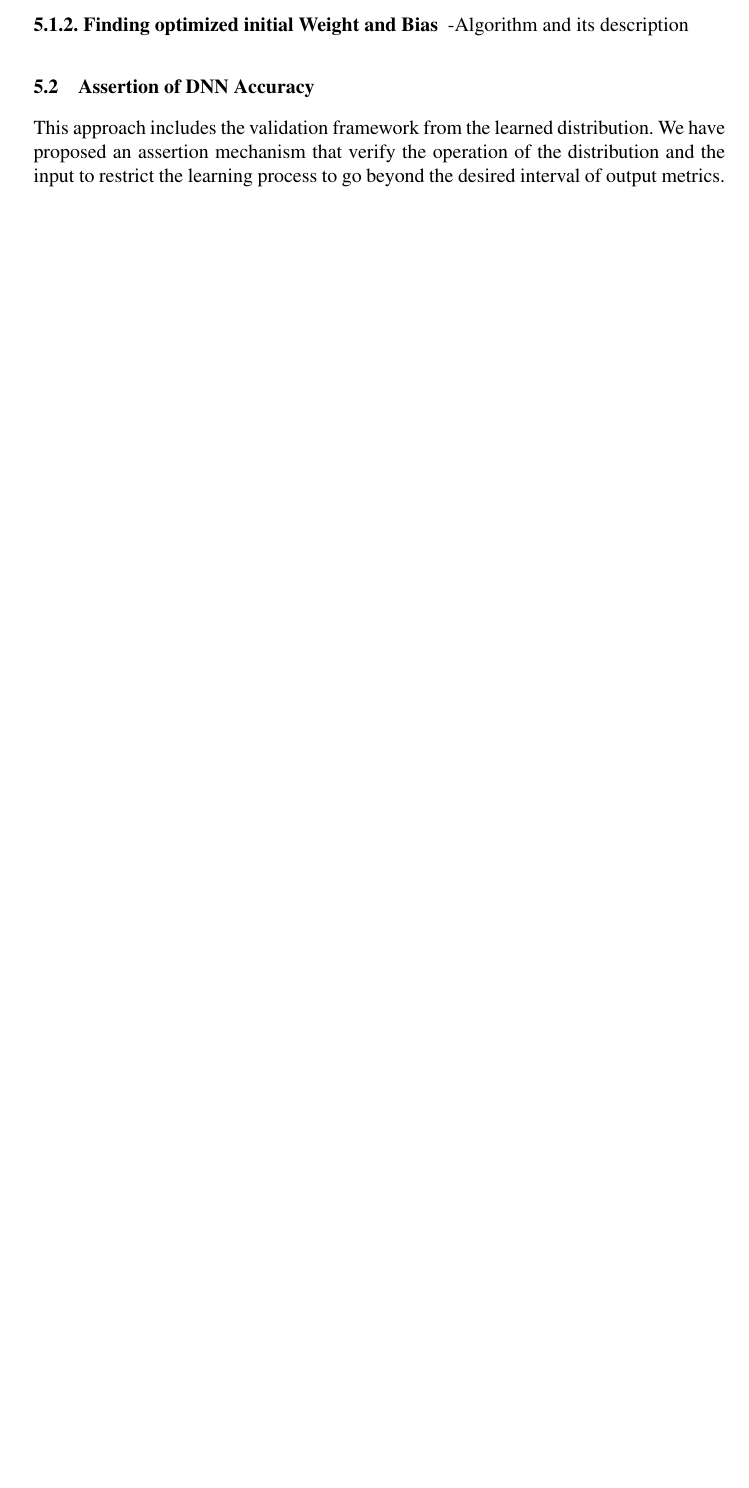
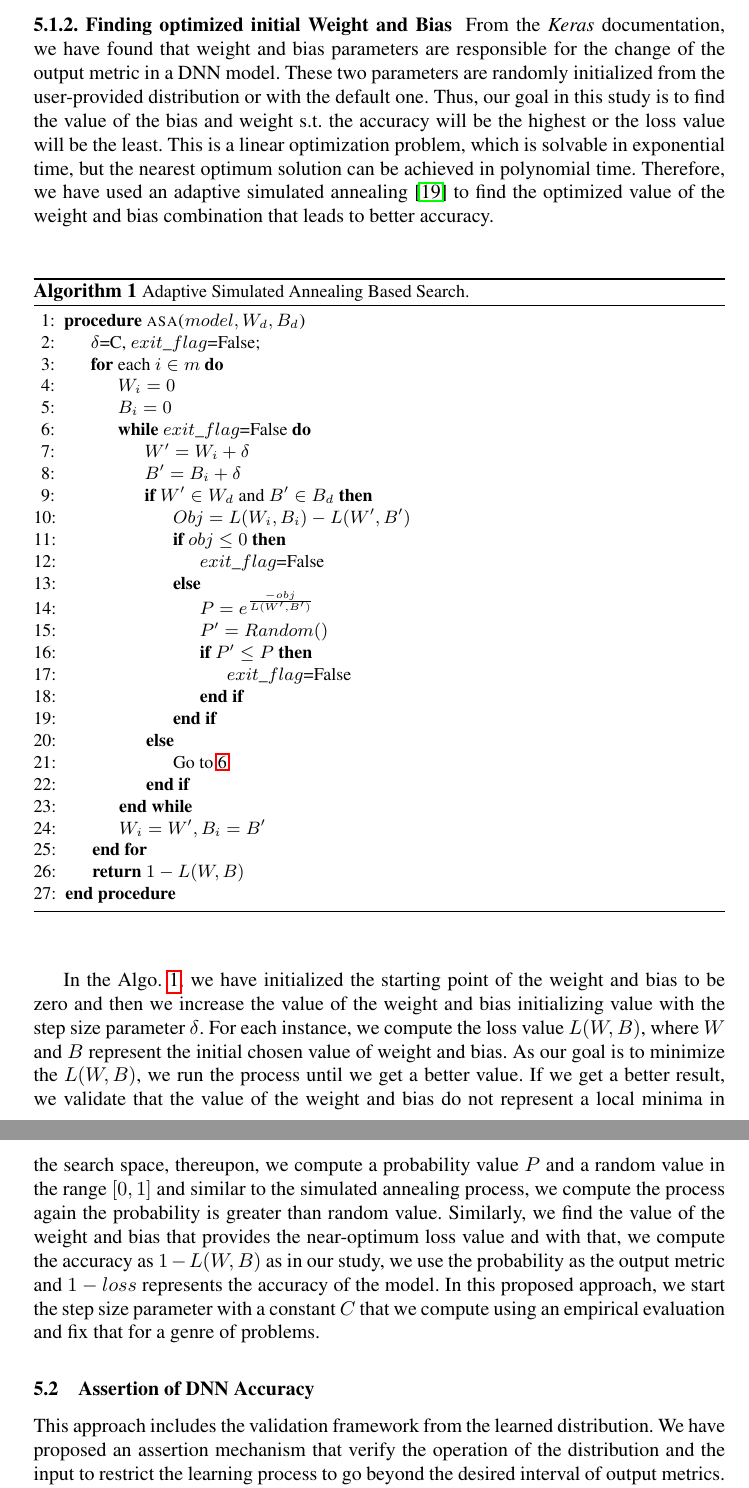
Before and after one commit to rangeetpan/641, a LaTeX thesis (report.tex, which reads approach.tex, macros.tex): part of page 8 of 10 before the commit and two parts of pages 8 and 9 of 11 after it, the two joined at a grey line, cut so that both start at the same text, the shorter picture padded with empty space. Compiled offline with pdfLaTeX.

Commit message:
last udate

```diff
--- a/approach.tex
+++ b/approach.tex
@@ -46,7 +46,42 @@ To identify the distribution of these parameters, we have validated the implemen
 	\item LeCun normal initializer: In this initializer, truncated normal distribution using the number of input units are used for drawing samples.
 \end{itemize}
 \subsubsection{5.1.2. Finding optimized initial Weight and Bias}
--Algorithm and its description
+From the \emph{Keras} documentation, we have found that weight and bias parameters are responsible for the change of the output metric in a DNN model. These two parameters are randomly initialized from the user-provided distribution or with the default one. Thus, our goal in this study is to find the value of the bias and weight s.t. the accuracy will be the highest or the loss value will be the least. This is a linear optimization problem, which is solvable in exponential time, but the nearest optimum solution can be achieved in polynomial time. Therefore, we have used an adaptive simulated annealing \cite{ingber2000adaptive} to find the optimized value of the weight and bias combination that leads to better accuracy.
+\begin{algorithm}[H]
+	\footnotesize
+	\caption{\footnotesize Adaptive Simulated Annealing Based Search.}
+	\label{algo:asa}
+	\begin{algorithmic}[1]
+		\Procedure{asa($model, W_d, B_d$)}{}
+		\State $\delta$=C, $exit\_flag$=False;
+		\For {each $i\in m$}\label{algo1:l3}
+		\State $W_i=0$\label{algo1:l4}
+		\State $B_i=0$\label{algo1:l5}
+		\While{$exit\_flag$=False}\label{algo1:l7}
+		\State $W'=W_i+\delta$
+		\State $B'=B_i+\delta$
+		\If{$W'\in W_d$ and $B'\in B_d$}
+		\State $Obj=L(W_i,B_i)-L(W',B')$
+		\If{$obj\le0$}
+		\State $exit\_flag$=False
+		\Else
+		\State $P=e^{\frac{-obj}{L(W',B')}}$
+		\State $P'=Random()$
+		\If{$P'\le P$}
+		\State  $exit\_flag$=False
+		\EndIf
+		\EndIf
+		\Else
+		\State Go to \ref{algo1:l7}
+		\EndIf
+		\EndWhile
+		\State $W_i=W', B_i=B'$
+		\EndFor\label{algo1:l6}
+		\State \Return $1-L(W,B)$\label{algo2:l12}
+		\EndProcedure\label{algo2:l13}
+	\end{algorithmic}
+\end{algorithm}
+In the Algo. \ref{algo:asa}, we have initialized the starting point of the weight and bias to be zero and then we increase the value of the weight and bias initializing value with the step size parameter $\delta$. For each instance, we compute the loss value $L(W, B)$, where $W$ and $B$ represent the initial chosen value of weight and bias. As our goal is to minimize the $L(W, B)$, we run the process until we get a better value. If we get a better result, we validate that the value of the weight and bias do not represent a local minima in the search space, thereupon, we compute a probability value $P$ and a random value in the range $[0,1]$ and similar to the simulated annealing process, we compute the process again the probability is greater than random value. Similarly, we find the value of the weight and bias that provides the near-optimum loss value and with that, we compute the accuracy as $1-L(W, B)$ as in our study, we use the probability as the output metric and $1-loss$ represents the accuracy of the model. In this proposed approach, we start the step size parameter with a constant $C$ that we compute using an empirical evaluation and fix that for a genre of problems.
 \subsection{Assertion of DNN Accuracy}
 This approach includes the validation framework from the learned distribution. We have proposed an assertion mechanism that verify the operation of the distribution and the input to restrict the learning process to go beyond the desired interval of output metrics. We propose \emph{ADNN}, a specification language that restricts a learning process from a pair $(f,\nu)$, where $f$ and $\nu$ denotes the learning process and the specification provided by the user. An example of the programming language is depicted as below.
 \begin{lstlisting}[language=Python, caption=Accountable specification language]
--- a/macros.tex
+++ b/macros.tex
@@ -16,6 +16,9 @@
 \usepackage{hyperref}
 \usepackage{algorithm}
 \usepackage{subcaption}
+%\usepackage{algorithmic}
+%\usepackage{algorithm2e}
+\usepackage{algpseudocode}
 \urlstyle{same}
 %\usepackage{tabto}
 % Added listing for code listings
```
Also changed, not shown: refs.bib (+6 -0 lines), report.pdf, 1 other file.
